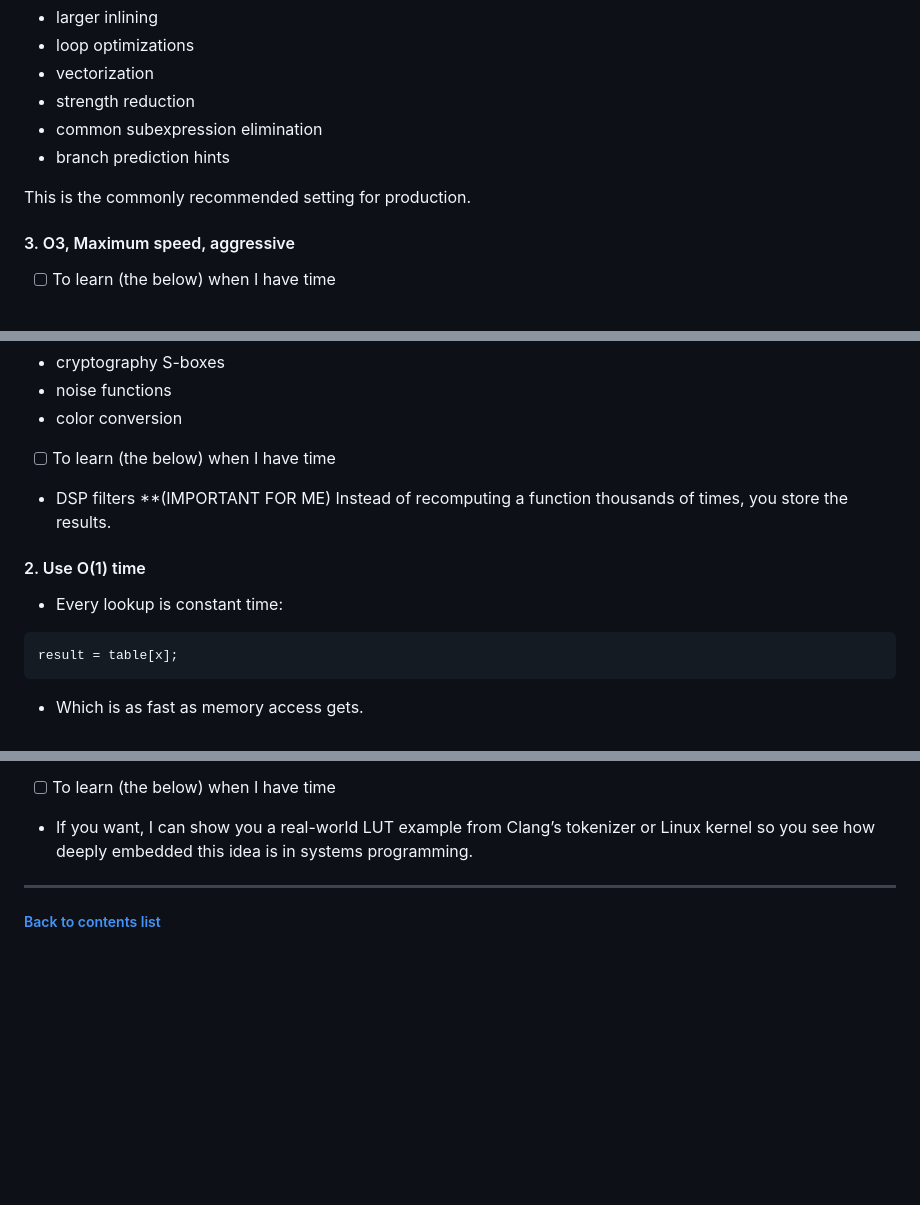
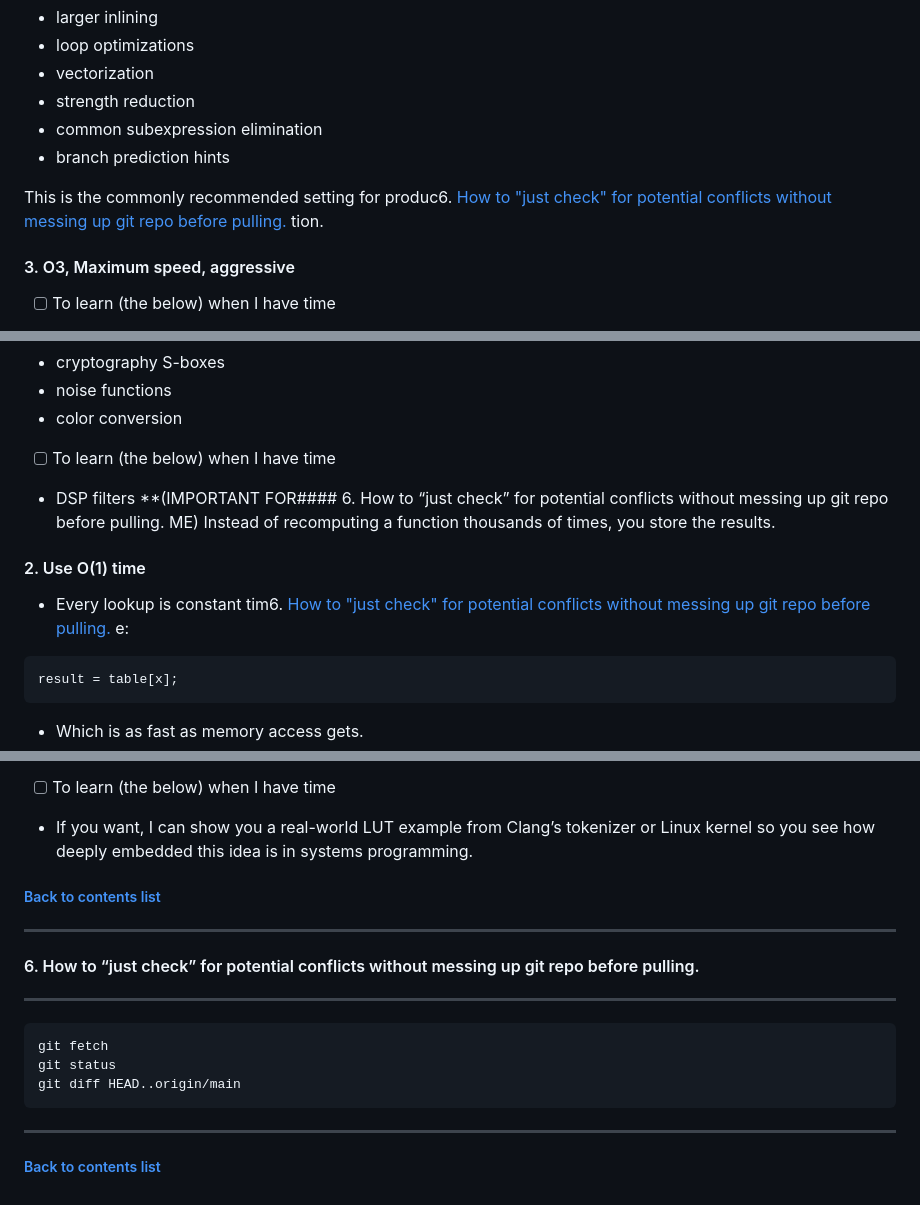
Before and after one commit to CrispyNuggetD/42_Singapore_SUTD, a Markdown page: Core Curriculum/Study Notes.md, 3 parts joined by grey strips. Drawn GitHub-style; blank space fills up the shorter version.

Commit message:
Finish up daily progress/ sync study notes

````diff
--- a/Core Curriculum/Study Notes.md
+++ b/Core Curriculum/Study Notes.md
@@ -91,7 +92,8 @@ What optimizations are available?
 - common subexpression elimination
 - branch prediction hints
 
-This is the commonly recommended setting for production.
+This is the commonly recommended setting for produc6. [How to "just check" for potential conflicts without messing up git repo before pulling.](#6-how-to-just-check-for-potential-conflicts-without-messing-up-git-repo-before-pulling)
+tion.
 
 #### 3. O3, Maximum speed, aggressive
 - [ ] To learn (the below) when I have time
@@ -196,10 +200,11 @@ Examples:
 - noise functions
 - color conversion
 - [ ] To learn (the below) when I have time
-- DSP filters **(IMPORTANT FOR ME)
+- DSP filters **(IMPORTANT FOR#### 6. How to “just check” for potential conflicts without messing up git repo before pulling. ME)
 Instead of recomputing a function thousands of times, you store the results.
 #### 2. Use O(1) time
-- Every lookup is constant time:
+- Every lookup is constant tim6. [How to "just check" for potential conflicts without messing up git repo before pulling.](#6-how-to-just-check-for-potential-conflicts-without-messing-up-git-repo-before-pulling)
+e:
 
 ```c
 result = table[x];
@@ -270,5 +276,19 @@ Your program turns from “thinking” into “just reading”.
 - [ ] To learn (the below) when I have time
 - If you want, I can show you a real-world LUT example from Clang’s tokenizer or Linux kernel so you see how deeply embedded this idea is in systems programming.
 
+##### [Back to contents list](#contents)
+
+---
+
+#### 6. How to “just check” for potential conflicts without messing up git repo before pulling.
+
+---
+
+```
+git fetch
+git status
+git diff HEAD..origin/main
+```
+
 ---
 ##### [Back to contents list](#contents)
````
Also changed, not shown: other parts of Core Curriculum/Study Notes.md (+8 -4 lines), Core Curriculum/Daily Progress Tracker.md (+22 -2 lines).
